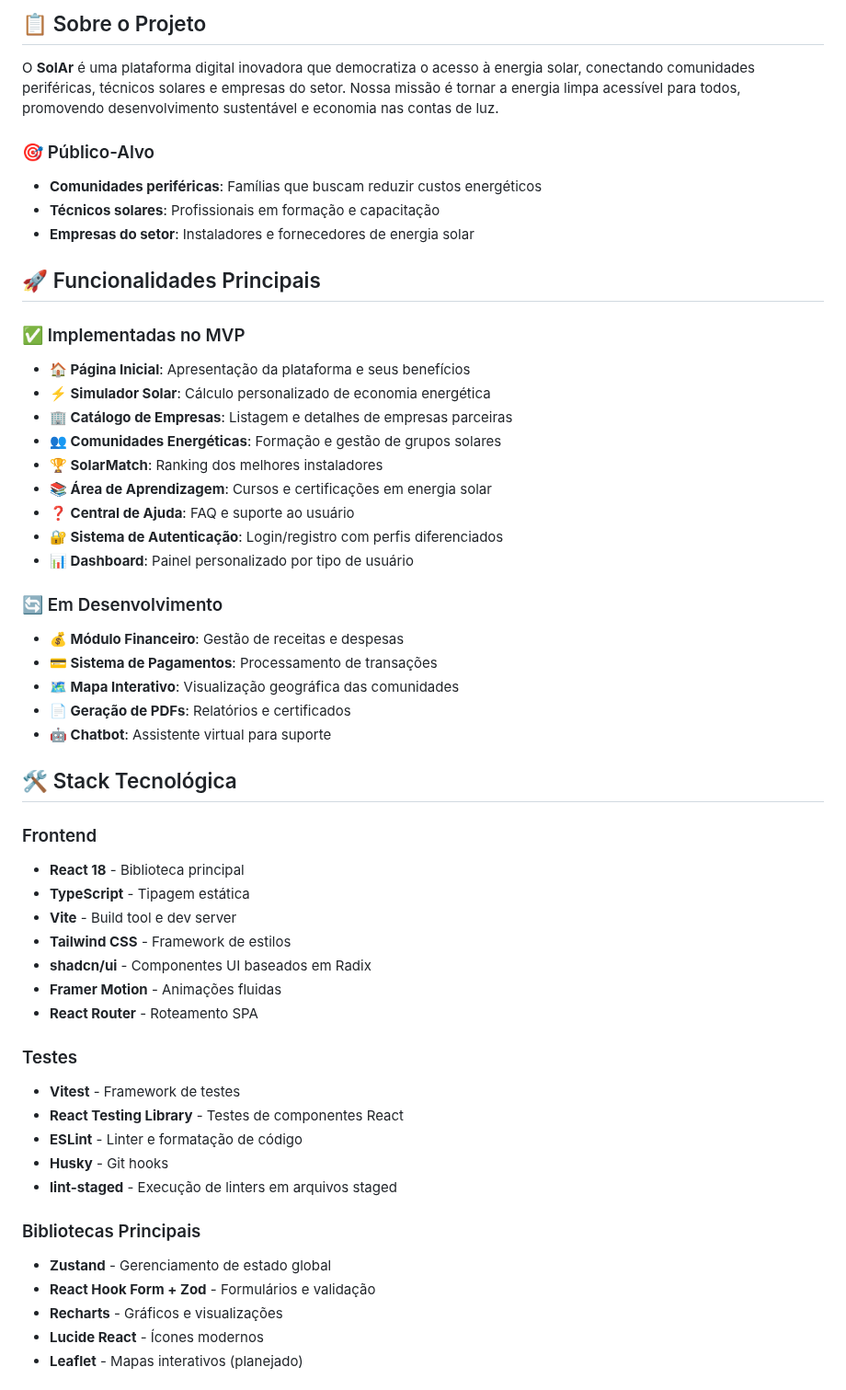
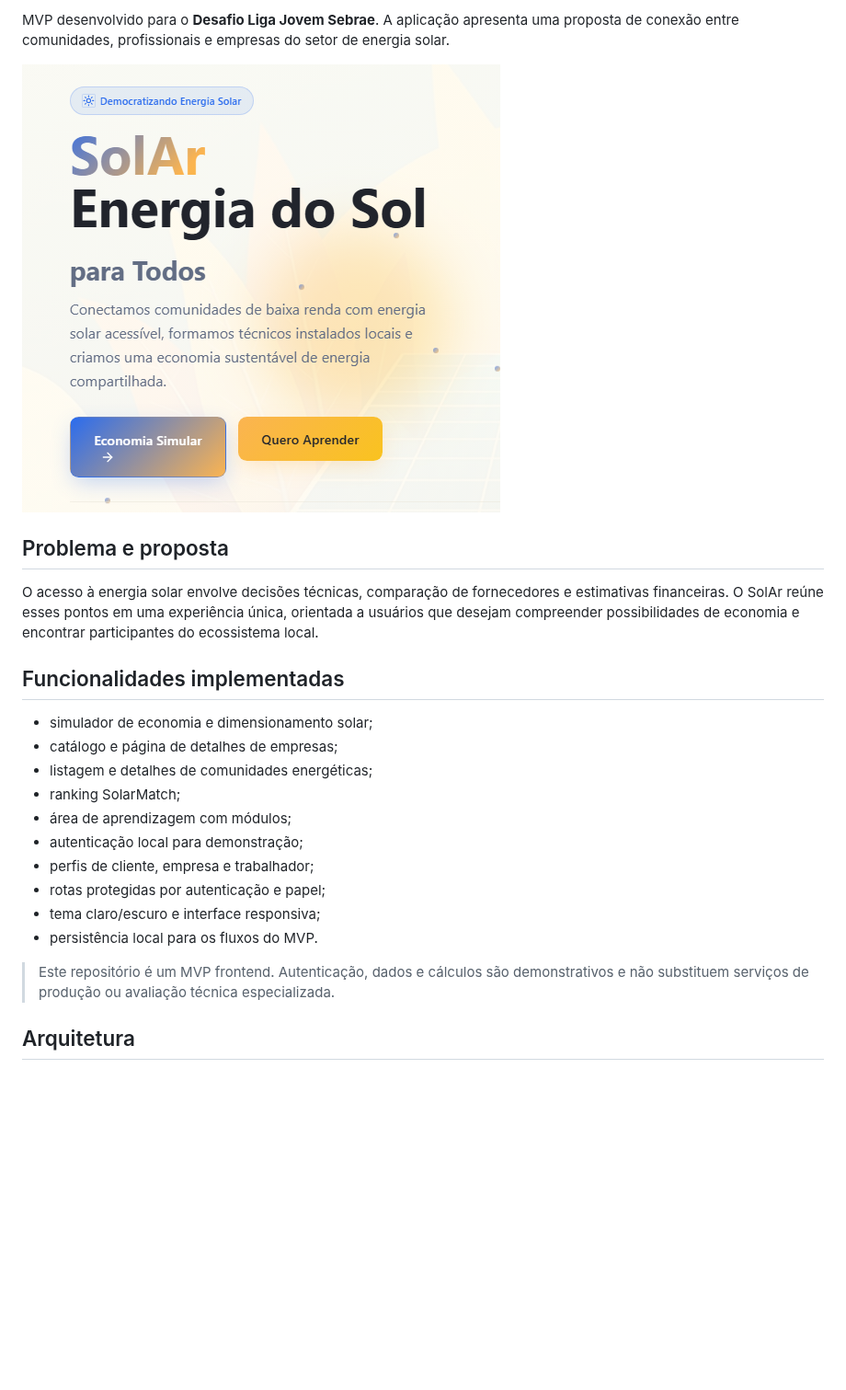
Before and after one commit to endeson12/projeto-solar-liga-jovem, a Markdown page: README.md, the part around one of its changes. Shown at 92% size. Drawn GitHub-style; pictures changed too: docs/solar-preview.png (added); blank space fills up the shorter version.

Commit message:
docs: apresentar o MVP com evidências técnicas

```diff
--- a/README.md
+++ b/README.md
@@ -4,55 +6,26 @@
 
-## 📋 Sobre o Projeto
+MVP desenvolvido para o **Desafio Liga Jovem Sebrae**. A aplicação apresenta uma proposta de conexão entre comunidades, profissionais e empresas do setor de energia solar.
 
-O **SolAr** é uma plataforma digital inovadora que democratiza o acesso à energia solar, conectando comunidades periféricas, técnicos solares e empresas do setor. Nossa missão é tornar a energia limpa acessível para todos, promovendo desenvolvimento sustentável e economia nas contas de luz.
+![Prévia da plataforma SolAr](docs/solar-preview.png)
 
-### 🎯 Público-Alvo
-- **Comunidades periféricas**: Famílias que buscam reduzir custos energéticos
-- **Técnicos solares**: Profissionais em formação e capacitação
-- **Empresas do setor**: Instaladores e fornecedores de energia solar
+## Problema e proposta
 
-## 🚀 Funcionalidades Principais
+O acesso à energia solar envolve decisões técnicas, comparação de fornecedores e estimativas financeiras. O SolAr reúne esses pontos em uma experiência única, orientada a usuários que desejam compreender possibilidades de economia e encontrar participantes do ecossistema local.
 
-### ✅ Implementadas no MVP
-- **🏠 Página Inicial**: Apresentação da plataforma e seus benefícios
-- **⚡ Simulador Solar**: Cálculo personalizado de economia energética
-- **🏢 Catálogo de Empresas**: Listagem e detalhes de empresas parceiras
-- **👥 Comunidades Energéticas**: Formação e gestão de grupos solares
-- **🏆 SolarMatch**: Ranking dos melhores instaladores
-- **📚 Área de Aprendizagem**: Cursos e certificações em energia solar
-- **❓ Central de Ajuda**: FAQ e suporte ao usuário
-- **🔐 Sistema de Autenticação**: Login/registro com perfis diferenciados
-- **📊 Dashboard**: Painel personalizado por tipo de usuário
+## Funcionalidades implementadas
 
-### 🔄 Em Desenvolvimento
-- **💰 Módulo Financeiro**: Gestão de receitas e despesas
-- **💳 Sistema de Pagamentos**: Processamento de transações
-- **🗺️ Mapa Interativo**: Visualização geográfica das comunidades
-- **📄 Geração de PDFs**: Relatórios e certificados
-- **🤖 Chatbot**: Assistente virtual para suporte
+- simulador de economia e dimensionamento solar;
+- catálogo e página de detalhes de empresas;
+- listagem e detalhes de comunidades energéticas;
+- ranking SolarMatch;
+- área de aprendizagem com módulos;
+- autenticação local para demonstração;
+- perfis de cliente, empresa e trabalhador;
+- rotas protegidas por autenticação e papel;
+- tema claro/escuro e interface responsiva;
+- persistência local para os fluxos do MVP.
 
-## 🛠️ Stack Tecnológica
+> Este repositório é um MVP frontend. Autenticação, dados e cálculos são demonstrativos e não substituem serviços de produção ou avaliação técnica especializada.
 
-### Frontend
-- **React 18** - Biblioteca principal
-- **TypeScript** - Tipagem estática
-- **Vite** - Build tool e dev server
-- **Tailwind CSS** - Framework de estilos
-- **shadcn/ui** - Componentes UI baseados em Radix
-- **Framer Motion** - Animações fluidas
-- **React Router** - Roteamento SPA
+## Arquitetura
 
-### Testes
-- **Vitest** - Framework de testes
-- **React Testing Library** - Testes de componentes React
-- **ESLint** - Linter e formatação de código
-- **Husky** - Git hooks
-- **lint-staged** - Execução de linters em arquivos staged
-
-### Bibliotecas Principais
-- **Zustand** - Gerenciamento de estado global
-- **React Hook Form + Zod** - Formulários e validação
-- **Recharts** - Gráficos e visualizações
-- **Lucide React** - Ícones modernos
-- **Leaflet** - Mapas interativos (planejado)
-
```
Also changed, not shown: other parts of README.md (+56 -204 lines), 1 other file.
